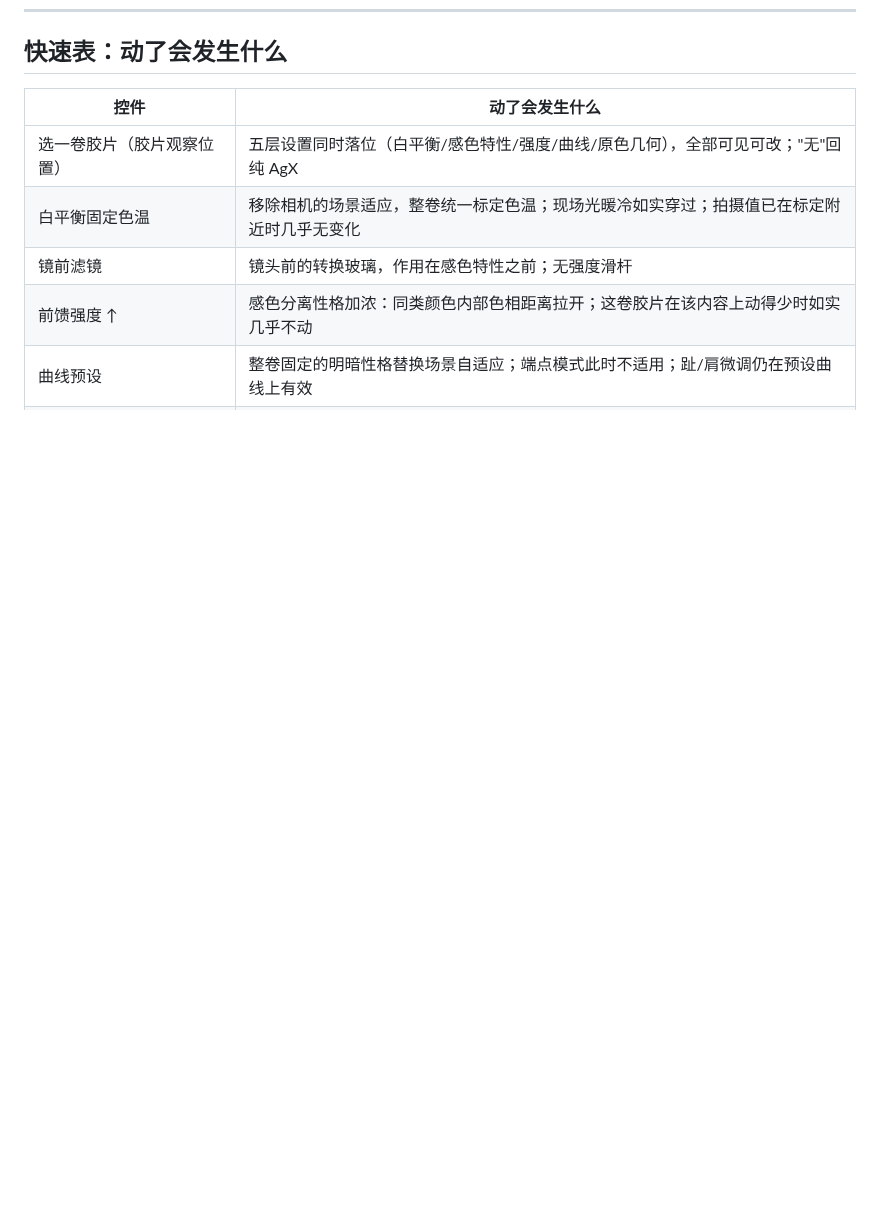
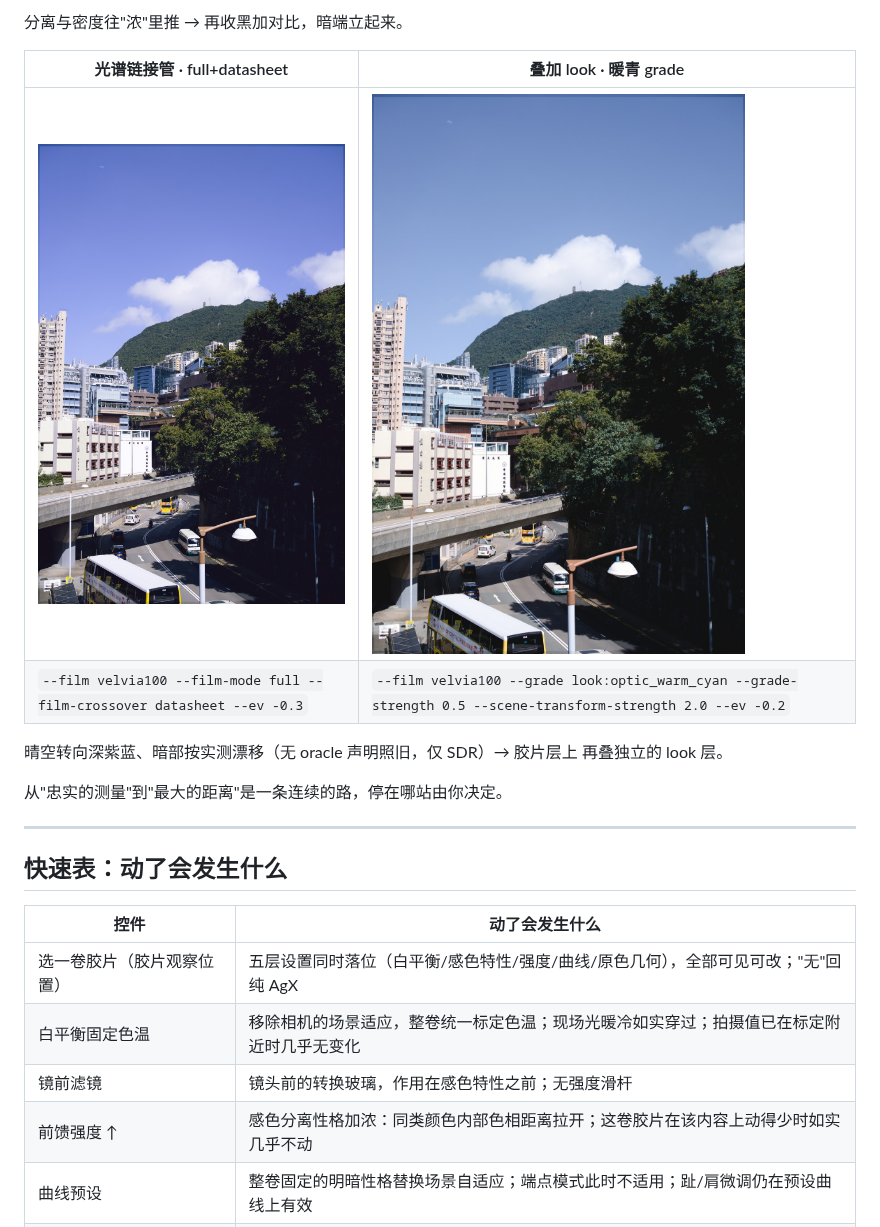
Before and after one commit to Gen-416/AgXRAW, a Markdown page: docs/FILM_TUTORIAL.zh-CN.md, the part around one of its changes. Rendered like a GitHub page; pictures changed too: docs/assets/film-tutorial/hk_look_fullchain.jpg (added), docs/assets/film-tutorial/hk_look_graded.jpg (added); blank space fills up the shorter version.

```diff
--- a/docs/FILM_TUTORIAL.zh-CN.md
+++ b/docs/FILM_TUTORIAL.zh-CN.md
@@ -490,3 +508,17 @@ E-6/K-14 反转片冲洗出来**自身就是显示介质**——幻灯片直接
+分离与密度往"浓"里推 → 再收黑加对比，暗端立起来。
+
+| 光谱链接管 · full+datasheet | 叠加 look · 暖青 grade |
+|---|---|
+| ![](assets/film-tutorial/hk_look_fullchain.jpg) | ![](assets/film-tutorial/hk_look_graded.jpg) |
+| `--film velvia100 --film-mode full --film-crossover datasheet --ev -0.3` | `--film velvia100 --grade look:optic_warm_cyan --grade-strength 0.5 --scene-transform-strength 2.0 --ev -0.2` |
+
+晴空转向深紫蓝、暗部按实测漂移（无 oracle 声明照旧，仅 SDR）→ 胶片层上
+再叠独立的 look 层。
+
+从"忠实的测量"到"最大的距离"是一条连续的路，停在哪站由你决定。
+
+---
+
 ## 快速表：动了会发生什么
 
 | 控件 | 动了会发生什么 |
```
Also changed, not shown: other parts of docs/FILM_TUTORIAL.zh-CN.md (+18 -0 lines), docs/assets/film-tutorial/hk_look_baseline.jpg (added), docs/assets/film-tutorial/hk_look_default.jpg (added), docs/assets/film-tutorial/hk_look_dense.jpg (added), docs/assets/film-tutorial/hk_look_hard.jpg (added).
